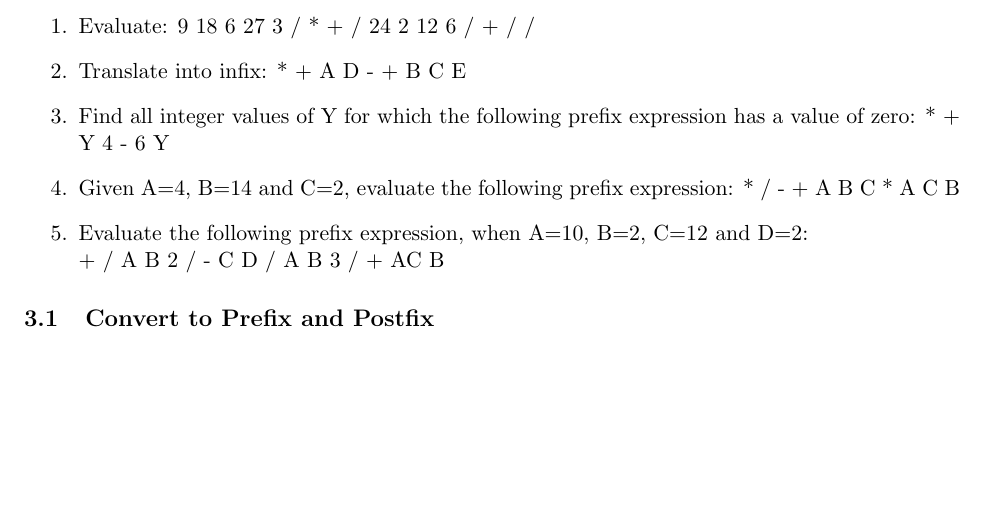
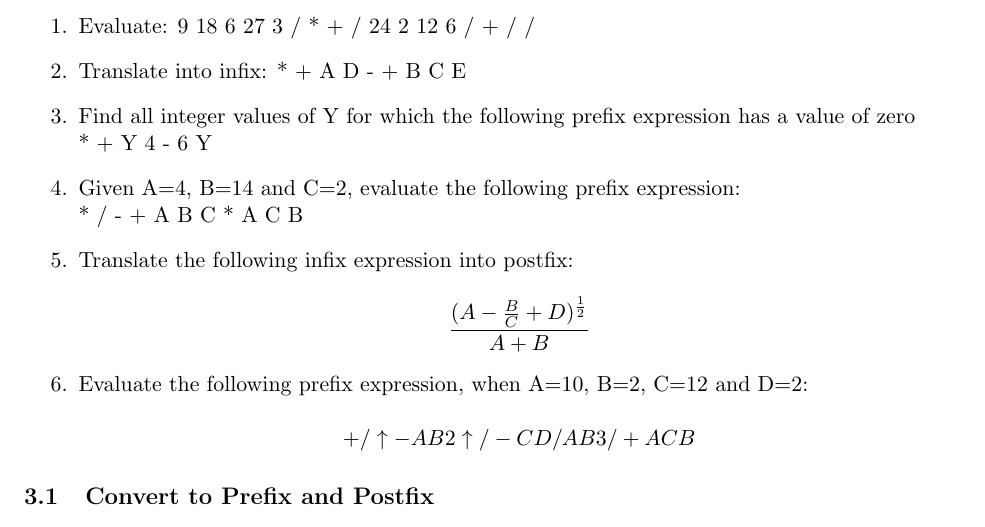
Before and after one commit to sanjit-bhat/AB-ACSL, a LaTeX document (Prefix-Postfix-Infix.tex): part of page 2 of 3, cut so that both start at the same text, the shorter picture padded with empty space. Compiled offline with pdfLaTeX.

Commit message:
Fixed problem and added a problem

```diff
--- a/Prefix-Postfix-Infix.tex
+++ b/Prefix-Postfix-Infix.tex
@@ -2,6 +2,7 @@
 \usepackage[in]{fullpage} % use full page
 
 \usepackage{hyperref}
+\usepackage{amsmath}
 
 \title{ACSL Preparation: Prefix Postfix Infix}
 \author{Sanjit Bhat \and Alexander Sun}
@@ -47,12 +48,21 @@ Not too many challenging problems in this topic can be written. It's pretty stra
 \item Translate into infix: * + A D - + B C E
 
 \item Find all integer values of Y for which the following prefix expression has
-a value of zero: * + Y 4 - 6 Y
+a value of zero\\
+* + Y 4 - 6 Y
 
-\item Given A=4, B=14 and C=2, evaluate the following prefix expression: * / - + A B C * A C B
+\item Given A=4, B=14 and C=2, evaluate the following prefix expression: \\
+* / - + A B C * A C B
+
+\item Translate the following infix expression into postfix:\\
+\begin{equation*}
+\frac{(A-\frac{B}{C}+D)^{\frac{1}{2}}}{A+B}
+\end{equation*}
 
 \item Evaluate the following prefix expression, when A=10, B=2, C=12 and D=2:\\
-+ / A B 2  / - C D / A B 3 / + AC B
+\begin{equation*}
++ / \uparrow - A B 2 \uparrow / - C D / A B 3 / + A C B
+\end{equation*}
 \end{enumerate}
 
 \subsection{Convert to Prefix and Postfix}
```
Also changed, not shown: Prefix-Postfix-Infix.pdf.
